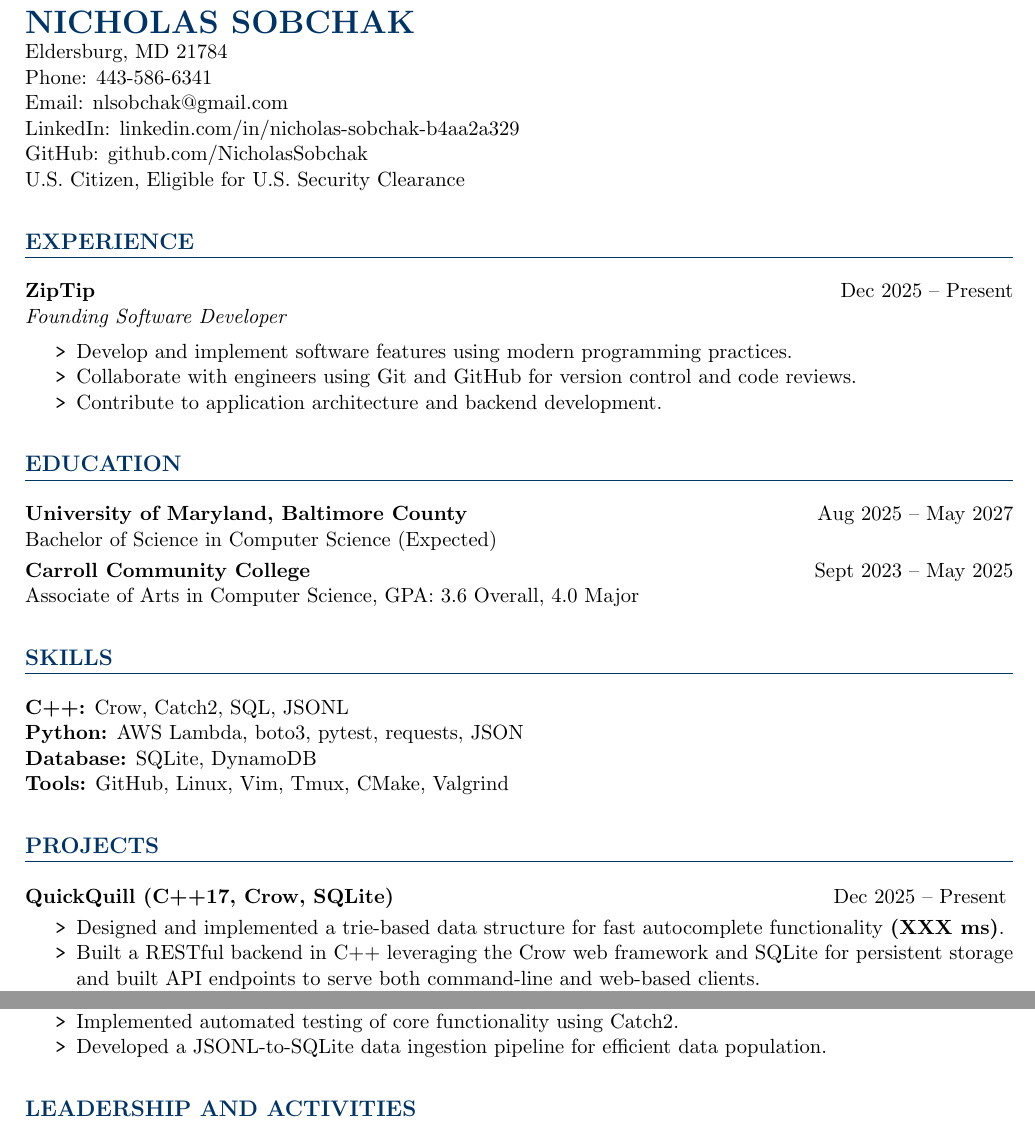
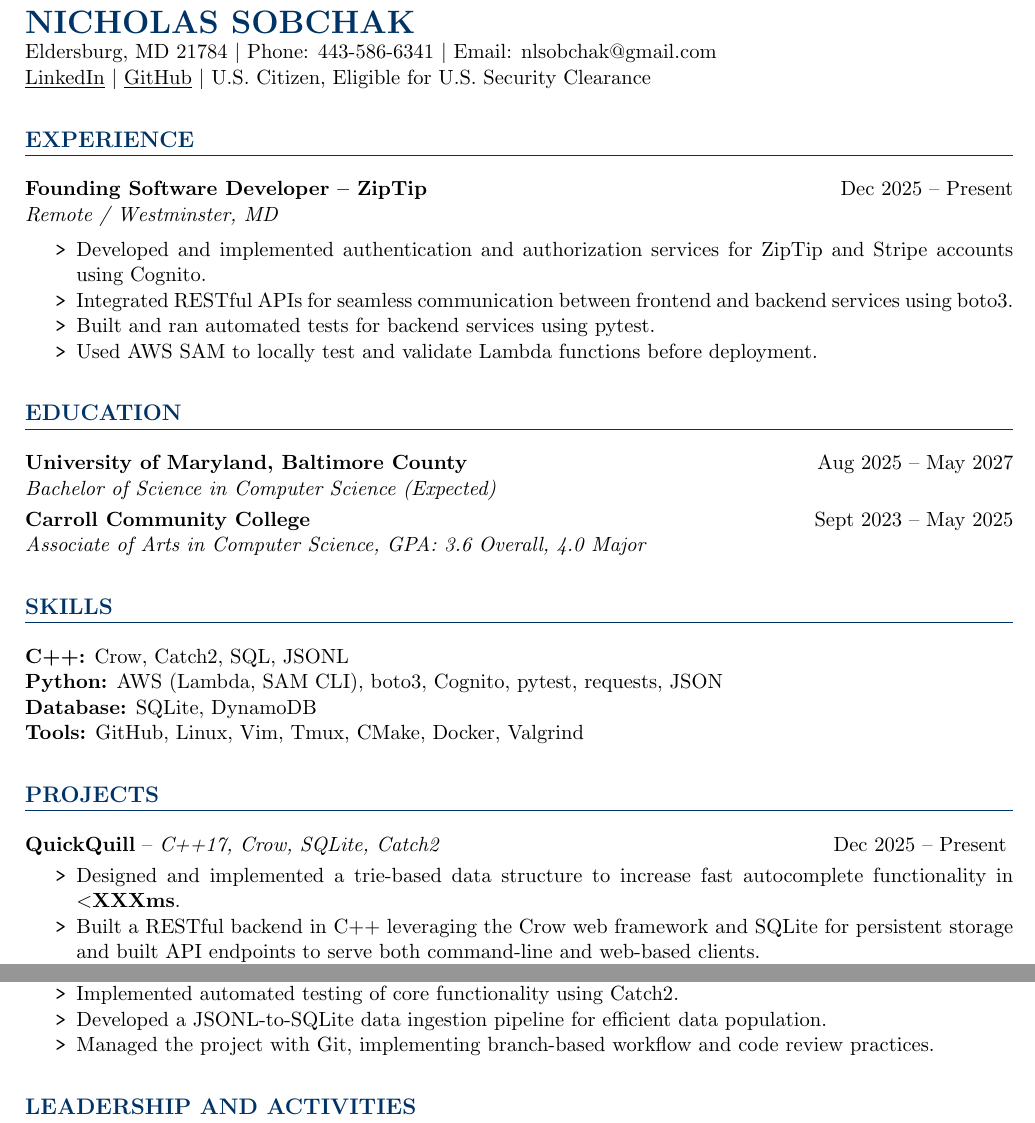
Before and after one commit to NicholasSobchak/resume, a LaTeX document (main.tex): two parts of the page, joined at a grey line, cut so that both start at the same text. Compiled offline with pdfLaTeX.

Commit message:
update projects and experience

```diff
--- a/main.tex
+++ b/main.tex
@@ -25,49 +25,49 @@
 % Header
 %-------------------------
 {\LARGE \textbf{\color{accent} NICHOLAS SOBCHAK}}\\
-Eldersburg, MD 21784 \\
-Phone: 443-586-6341 \\
-Email: nlsobchak@gmail.com \\
-LinkedIn: \href{https://linkedin.com/in/nicholas-sobchak-b4aa2a329}{linkedin.com/in/nicholas-sobchak-b4aa2a329} \\
-GitHub: \href{https://github.com/NicholasSobchak}{github.com/NicholasSobchak} \\
+Eldersburg, MD 21784 \textbar\ Phone: 443-586-6341 \textbar\ Email: nlsobchak@gmail.com\\
+\underline{\href{https://linkedin.com/in/nicholas-sobchak-b4aa2a329}{LinkedIn}} \textbar\
+\underline{\href{https://github.com/NicholasSobchak}{GitHub}} \textbar\
 U.S. Citizen, Eligible for U.S. Security Clearance
 
 %-------------------------
 \section*{EXPERIENCE}
-\textbf{ZipTip} \hfill Dec 2025 -- Present\\
-\textit{Founding Software Developer}
-\begin{itemize}[label=\texttt{>}]
-  \item Develop and implement software features using modern programming practices.
-  \item Collaborate with engineers using Git and GitHub for version control and code reviews.
-  \item Contribute to application architecture and backend development.
+\textbf{Founding Software Developer -- ZipTip} \hfill Dec 2025 -- Present\\
+\textit{Remote / Westminster, MD}
+\begin{itemize}[label=\texttt{\textbf{>}}]
+  \item Developed and implemented authentication and authorization services for ZipTip and Stripe accounts using Cognito.
+  \item Integrated RESTful APIs for seamless communication between frontend and backend services using boto3.
+  \item Built and ran automated tests for backend services using pytest.
+  \item Used AWS SAM to locally test and validate Lambda functions before deployment.
 \end{itemize}
 
 %-------------------------
 \section*{EDUCATION}
 \textbf{University of Maryland, Baltimore County} \hfill Aug 2025 -- May 2027\\
-Bachelor of Science in Computer Science (Expected)
+\textit{Bachelor of Science in Computer Science (Expected)}
 
 \textbf{Carroll Community College} \hfill Sept 2023 -- May 2025\\
-Associate of Arts in Computer Science, GPA: 3.6 Overall, 4.0 Major
+\textit{Associate of Arts in Computer Science, GPA: 3.6 Overall, 4.0 Major}
 
 %-------------------------
 \section*{SKILLS}
 \textbf{C++:} Crow, Catch2, SQL, JSONL \\
-\textbf{Python:} AWS Lambda, boto3, pytest, requests, JSON \\
+\textbf{Python:} AWS (Lambda, SAM CLI), boto3, Cognito, pytest, requests, JSON \\
 \textbf{Database:} SQLite, DynamoDB \\
-\textbf{Tools:} GitHub, Linux, Vim, Tmux, CMake, Valgrind
+\textbf{Tools:} GitHub, Linux, Vim, Tmux, CMake, Docker, Valgrind
 
 %-------------------------
 \section*{PROJECTS}
 
-\noindent\textbf{QuickQuill (C++17, Crow, SQLite)} \hfill Dec 2025 -- Present
+\noindent\textbf{QuickQuill} -- \textit{C++17, Crow, SQLite, Catch2} \hfill Dec 2025 -- Present
 \vspace{-2pt} % reduce space between heading and bullets
-\begin{itemize}[label=\texttt{>}]
-  \item Designed and implemented a trie-based data structure for fast autocomplete functionality \textbf{(XXX ms)}.
+\begin{itemize}[label=\texttt{\textbf{>}}]
+  \item Designed and implemented a trie-based data structure to increase fast autocomplete functionality in \textbf{$<$XXXms}.
   \item Built a RESTful backend in C++ leveraging the Crow web framework and SQLite for persistent storage and built API endpoints to serve both command-line and web-based clients.
   \item Optimized database queries for very high-performance word lookup \textbf{(1000+ QPS)}.
   \item Implemented automated testing of core functionality using Catch2.
   \item Developed a JSONL-to-SQLite data ingestion pipeline for efficient data population.
+  \item Managed the project with Git, implementing branch-based workflow and code review practices.
 \end{itemize}
 
 %-------------------------
```
Also changed, not shown: main.pdf, 1 other file.
